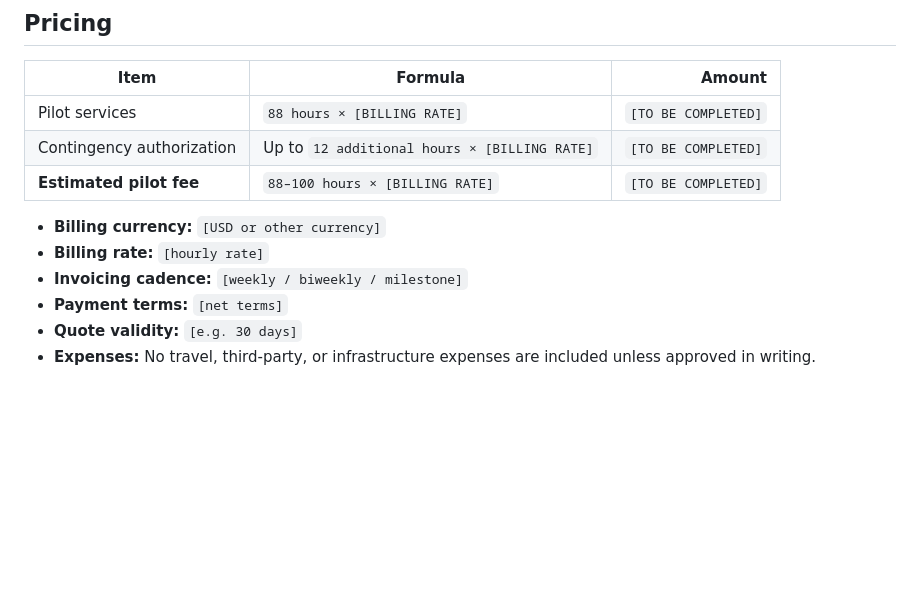
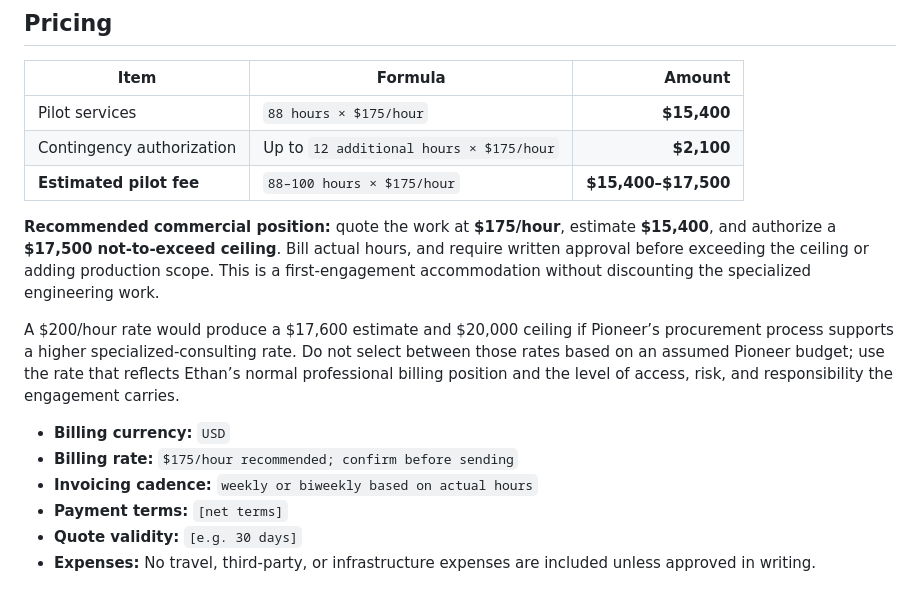
Before and after one commit to EthanThatOneKid/pioneer-api, a Markdown page: docs/pioneer-api-billable-quote-draft.md, the part around the change. Drawn GitHub-style; blank space fills up the shorter version.

Commit message:
docs: add pilot pricing recommendation

```diff
--- a/docs/pioneer-api-billable-quote-draft.md
+++ b/docs/pioneer-api-billable-quote-draft.md
@@ -75,13 +75,17 @@ Recommended relationship treatment:
 
 | Item | Formula | Amount |
 | --- | --- | ---: |
-| Pilot services | `88 hours × [BILLING RATE]` | `[TO BE COMPLETED]` |
-| Contingency authorization | Up to `12 additional hours × [BILLING RATE]` | `[TO BE COMPLETED]` |
-| **Estimated pilot fee** | `88–100 hours × [BILLING RATE]` | `[TO BE COMPLETED]` |
+| Pilot services | `88 hours × $175/hour` | **$15,400** |
+| Contingency authorization | Up to `12 additional hours × $175/hour` | **$2,100** |
+| **Estimated pilot fee** | `88–100 hours × $175/hour` | **$15,400–$17,500** |
 
-- **Billing currency:** `[USD or other currency]`
-- **Billing rate:** `[hourly rate]`
-- **Invoicing cadence:** `[weekly / biweekly / milestone]`
+**Recommended commercial position:** quote the work at **$175/hour**, estimate **$15,400**, and authorize a **$17,500 not-to-exceed ceiling**. Bill actual hours, and require written approval before exceeding the ceiling or adding production scope. This is a first-engagement accommodation without discounting the specialized engineering work.
+
+A $200/hour rate would produce a $17,600 estimate and $20,000 ceiling if Pioneer’s procurement process supports a higher specialized-consulting rate. Do not select between those rates based on an assumed Pioneer budget; use the rate that reflects Ethan’s normal professional billing position and the level of access, risk, and responsibility the engagement carries.
+
+- **Billing currency:** `USD`
+- **Billing rate:** `$175/hour recommended; confirm before sending`
+- **Invoicing cadence:** `weekly or biweekly based on actual hours`
 - **Payment terms:** `[net terms]`
 - **Quote validity:** `[e.g. 30 days]`
 - **Expenses:** No travel, third-party, or infrastructure expenses are included unless approved in writing.
```
